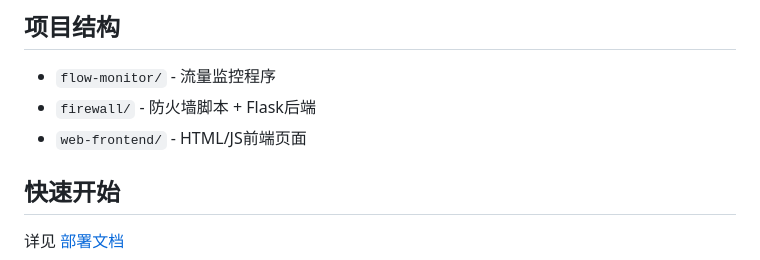
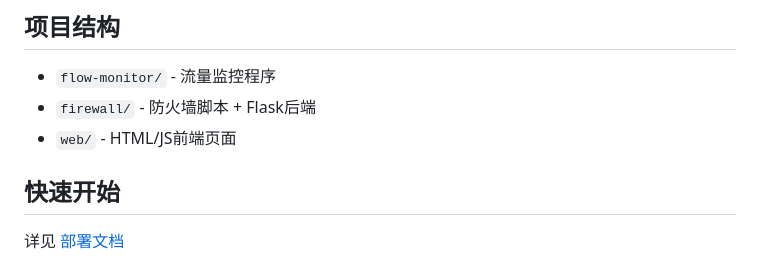
Before and after one commit to yiyi-tian/openwrt-lab, a Markdown page: README.md, the part around the change. Drawn GitHub-style.

```diff
--- a/README.md
+++ b/README.md
@@ -6,7 +6,7 @@
 
 - `flow-monitor/` - 流量监控程序
 - `firewall/` - 防火墙脚本 + Flask后端
-- `web-frontend/` - HTML/JS前端页面
+- `web/` - HTML/JS前端页面
 
 ## 快速开始
 
```
